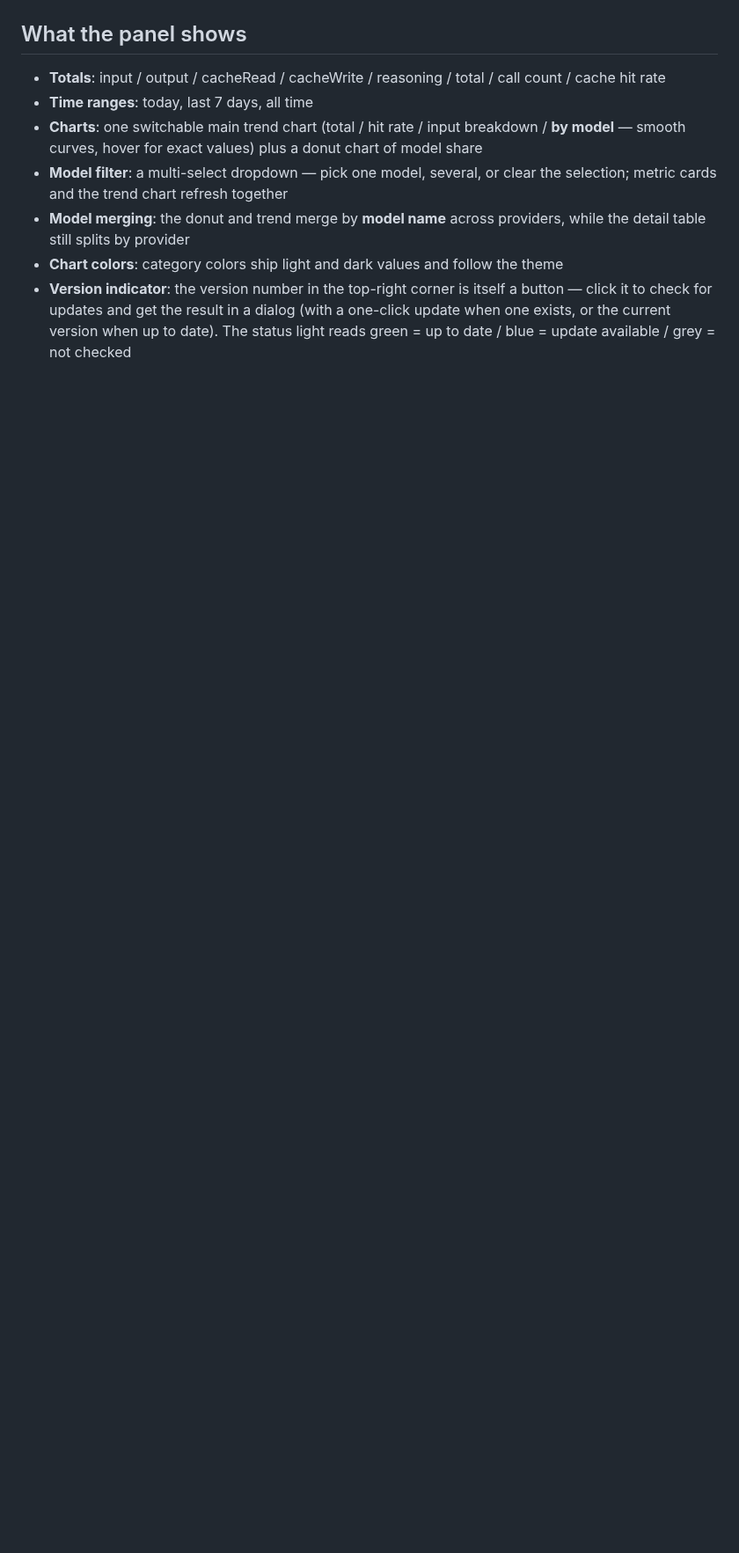
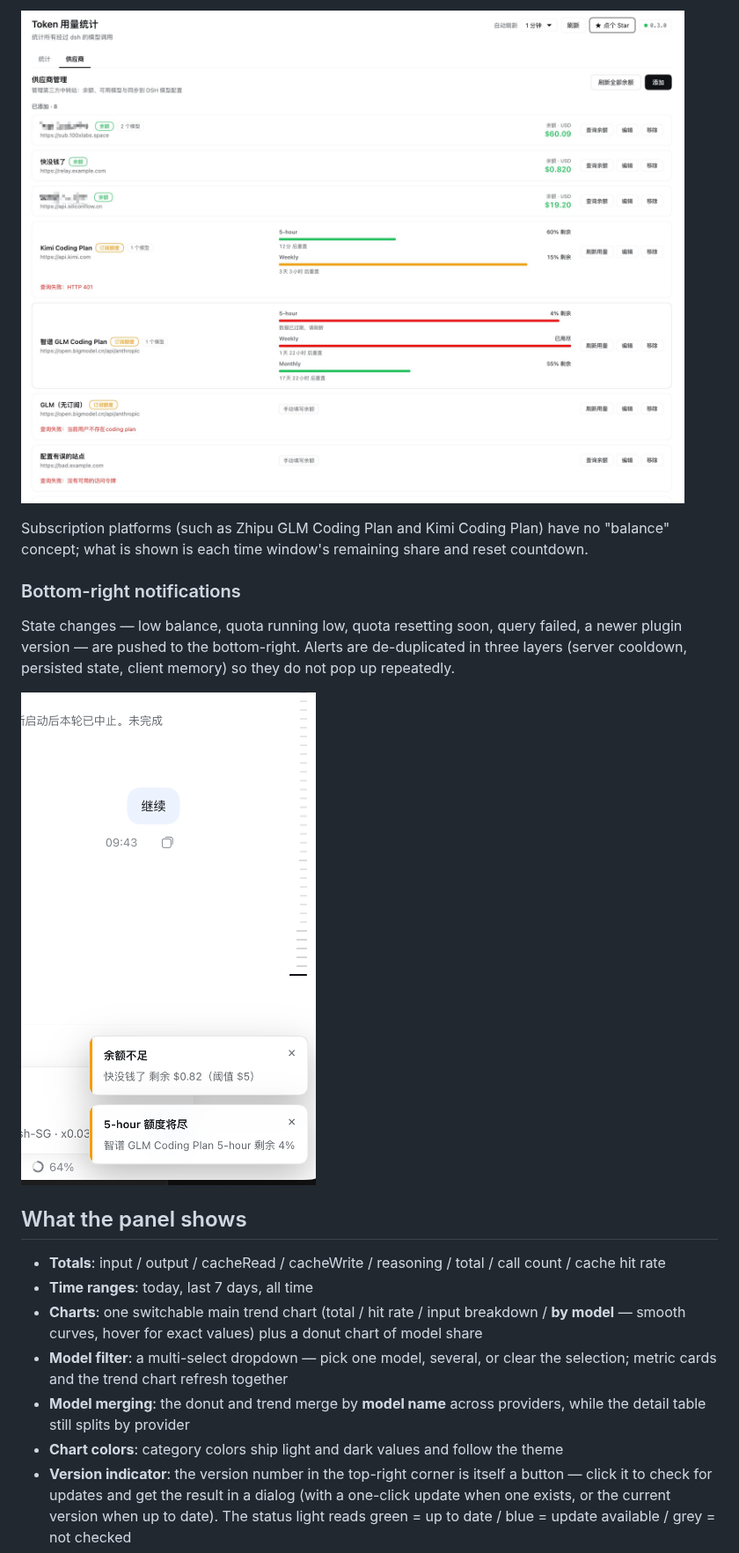
Before and after one commit to hugoyee75-cmyk/dsh-token-metrics, a Markdown page: README.en.md, the part around one of its changes. Shown at 88% size. GitHub-like rendering; pictures changed too: docs/images/model-access.png (added), docs/images/notifications.png (added); blank space fills up the shorter version.

```diff
--- a/README.en.md
+++ b/README.en.md
@@ -72,3 +85,17 @@ The "Token Usage Stats" page in the sidebar: time range and model filters on top
+![Model access](docs/images/model-access.png)
+
+Subscription platforms (such as Zhipu GLM Coding Plan and Kimi Coding Plan) have
+no "balance" concept; what is shown is each time window's remaining share and
+reset countdown.
+
+### Bottom-right notifications
+
+State changes — low balance, quota running low, quota resetting soon, query
+failed, a newer plugin version — are pushed to the bottom-right. Alerts are
+de-duplicated in three layers (server cooldown, persisted state, client memory)
+so they do not pop up repeatedly.
+
+![Bottom-right notifications](docs/images/notifications.png)
 
 ## What the panel shows
 
```
Also changed, not shown: other parts of README.en.md (+20 -3 lines), README.md (+27 -4 lines), docs/images/panel.png (deleted), docs/images/stats-dark.png (added).
